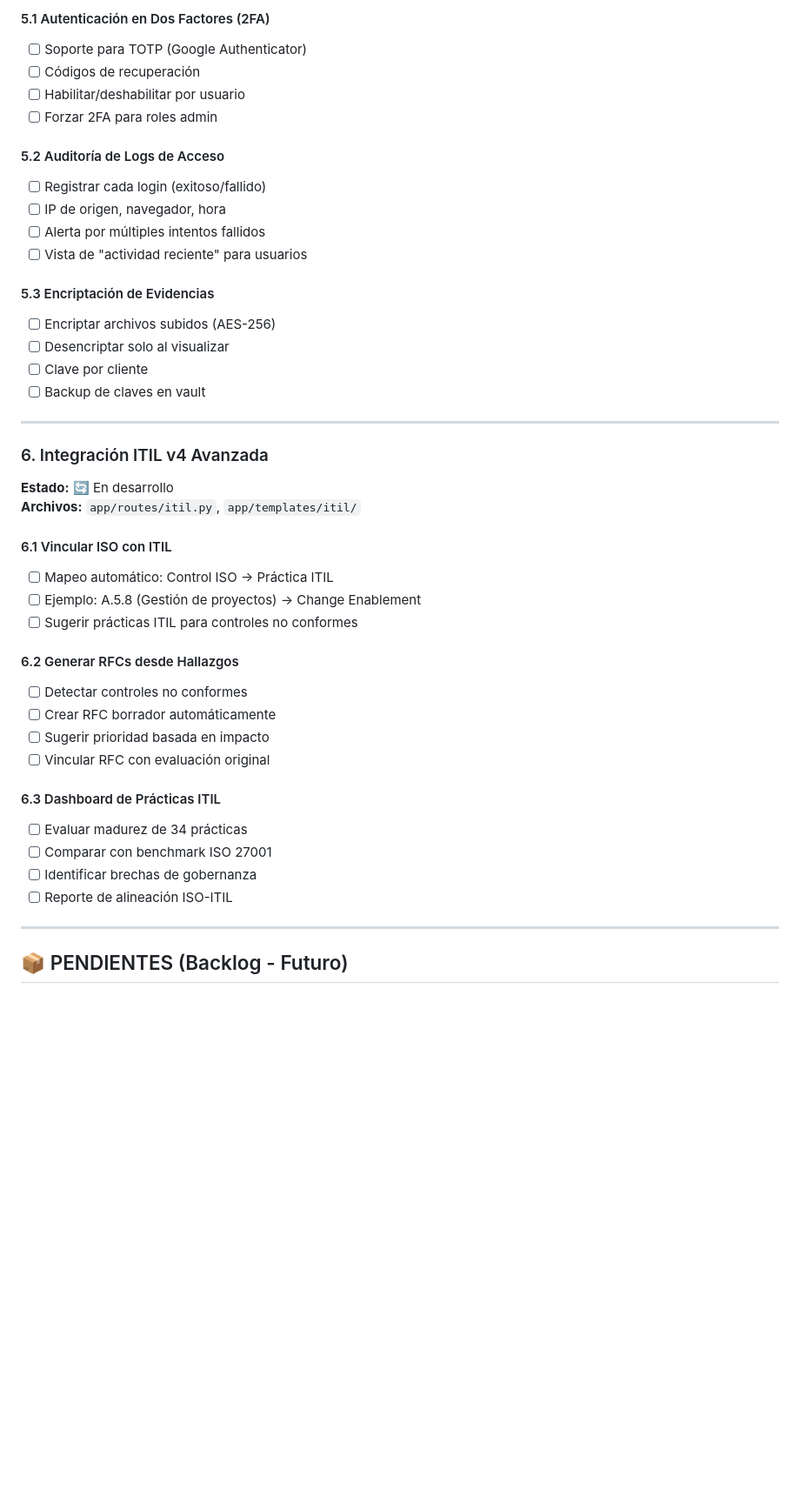
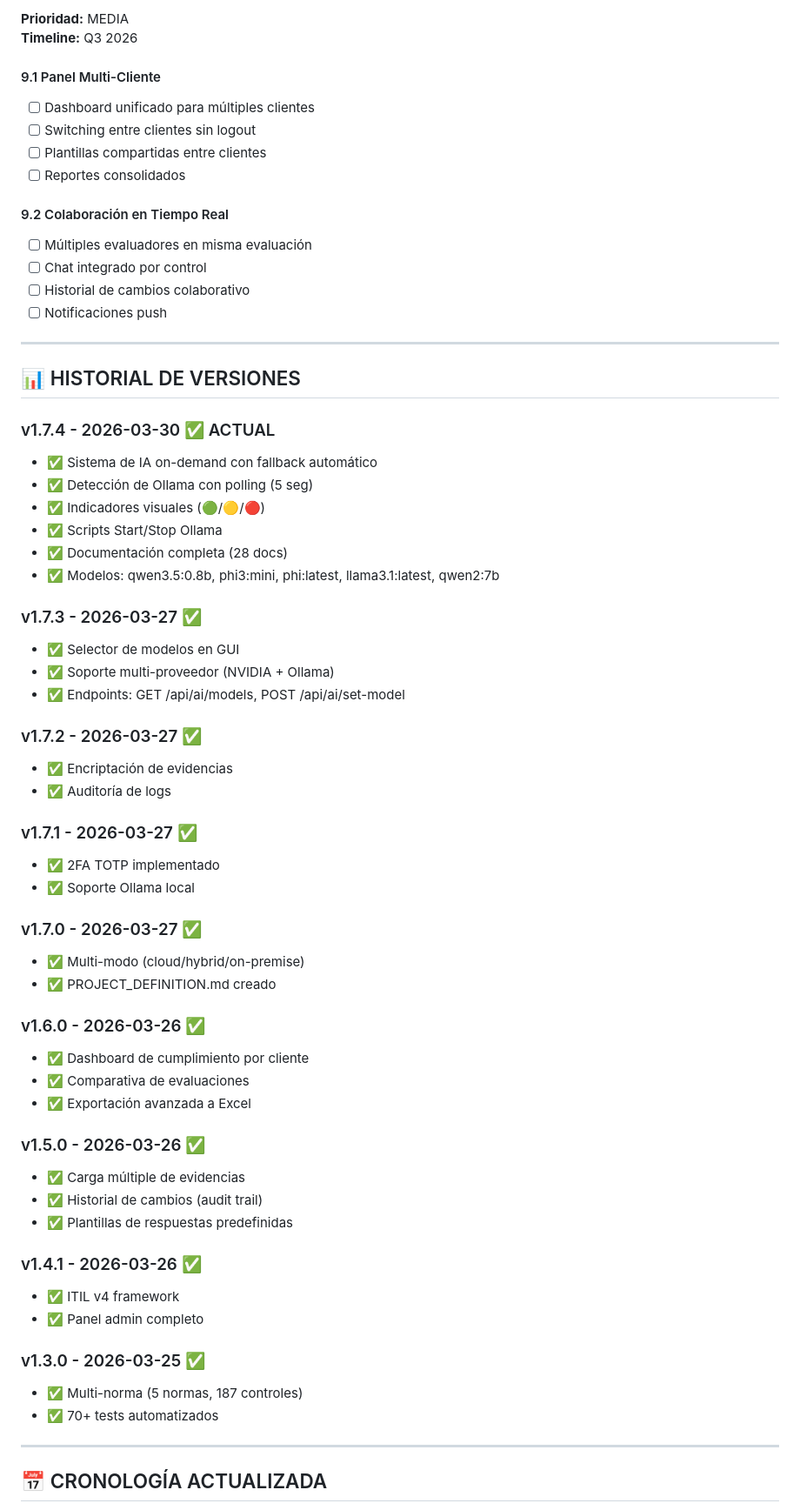
Before and after one commit to VPR65/iso27001-evaluator, a Markdown page: docs/ROADMAP.md, the part around one of its changes. Shown at 87% size. Rendered like a GitHub page; blank space fills up the shorter version.

```diff
--- a/docs/ROADMAP.md
+++ b/docs/ROADMAP.md
@@ -78,46 +77,67 @@ Estas funcionalidades están en curso y son el foco del desarrollo activo.
 
-#### 5.1 Autenticación en Dos Factores (2FA)
-- [ ] Soporte para TOTP (Google Authenticator)
-- [ ] Códigos de recuperación
-- [ ] Habilitar/deshabilitar por usuario
-- [ ] Forzar 2FA para roles admin
+**Prioridad:** MEDIA
+**Timeline:** Q3 2026
 
-#### 5.2 Auditoría de Logs de Acceso
-- [ ] Registrar cada login (exitoso/fallido)
-- [ ] IP de origen, navegador, hora
-- [ ] Alerta por múltiples intentos fallidos
-- [ ] Vista de "actividad reciente" para usuarios
+#### 9.1 Panel Multi-Cliente
+- [ ] Dashboard unificado para múltiples clientes
+- [ ] Switching entre clientes sin logout
+- [ ] Plantillas compartidas entre clientes
+- [ ] Reportes consolidados
 
-#### 5.3 Encriptación de Evidencias
-- [ ] Encriptar archivos subidos (AES-256)
-- [ ] Desencriptar solo al visualizar
-- [ ] Clave por cliente
-- [ ] Backup de claves en vault
+#### 9.2 Colaboración en Tiempo Real
+- [ ] Múltiples evaluadores en misma evaluación
+- [ ] Chat integrado por control
+- [ ] Historial de cambios colaborativo
+- [ ] Notificaciones push
 
 ---
 
-### 6. Integración ITIL v4 Avanzada
-**Estado:** 🔄 En desarrollo
-**Archivos:** `app/routes/itil.py`, `app/templates/itil/`
+## 📊 HISTORIAL DE VERSIONES
 
-#### 6.1 Vincular ISO con ITIL
-- [ ] Mapeo automático: Control ISO → Práctica ITIL
-- [ ] Ejemplo: A.5.8 (Gestión de proyectos) → Change Enablement
-- [ ] Sugerir prácticas ITIL para controles no conformes
+### v1.7.4 - 2026-03-30 ✅ ACTUAL
+- ✅ Sistema de IA on-demand con fallback automático
+- ✅ Detección de Ollama con polling (5 seg)
+- ✅ Indicadores visuales (🟢/🟡/🔴)
+- ✅ Scripts Start/Stop Ollama
+- ✅ Documentación completa (28 docs)
+- ✅ Modelos: qwen3.5:0.8b, phi3:mini, phi:latest, llama3.1:latest, qwen2:7b
 
-#### 6.2 Generar RFCs desde Hallazgos
-- [ ] Detectar controles no conformes
-- [ ] Crear RFC borrador automáticamente
-- [ ] Sugerir prioridad basada en impacto
-- [ ] Vincular RFC con evaluación original
+### v1.7.3 - 2026-03-27 ✅
+- ✅ Selector de modelos en GUI
+- ✅ Soporte multi-proveedor (NVIDIA + Ollama)
+- ✅ Endpoints: GET /api/ai/models, POST /api/ai/set-model
 
-#### 6.3 Dashboard de Prácticas ITIL
-- [ ] Evaluar madurez de 34 prácticas
-- [ ] Comparar con benchmark ISO 27001
-- [ ] Identificar brechas de gobernanza
-- [ ] Reporte de alineación ISO-ITIL
+### v1.7.2 - 2026-03-27 ✅
+- ✅ Encriptación de evidencias
+- ✅ Auditoría de logs
+
+### v1.7.1 - 2026-03-27 ✅
+- ✅ 2FA TOTP implementado
+- ✅ Soporte Ollama local
+
+### v1.7.0 - 2026-03-27 ✅
+- ✅ Multi-modo (cloud/hybrid/on-premise)
+- ✅ PROJECT_DEFINITION.md creado
+
+### v1.6.0 - 2026-03-26 ✅
+- ✅ Dashboard de cumplimiento por cliente
+- ✅ Comparativa de evaluaciones
+- ✅ Exportación avanzada a Excel
+
+### v1.5.0 - 2026-03-26 ✅
+- ✅ Carga múltiple de evidencias
+- ✅ Historial de cambios (audit trail)
+- ✅ Plantillas de respuestas predefinidas
+
+### v1.4.1 - 2026-03-26 ✅
+- ✅ ITIL v4 framework
+- ✅ Panel admin completo
+
+### v1.3.0 - 2026-03-25 ✅
+- ✅ Multi-norma (5 normas, 187 controles)
+- ✅ 70+ tests automatizados
 
 ---
 
-## 📦 PENDIENTES (Backlog - Futuro)
+## 📅 CRONOLOGÍA ACTUALIZADA
 
```
Also changed, not shown: other parts of docs/ROADMAP.md (+104 -149 lines).
